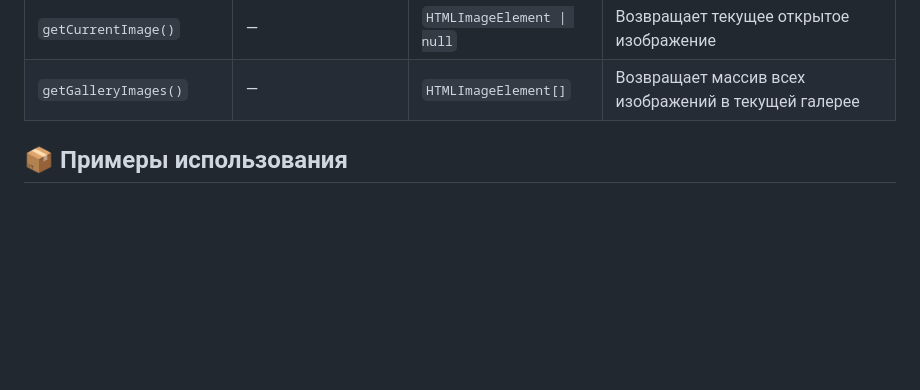
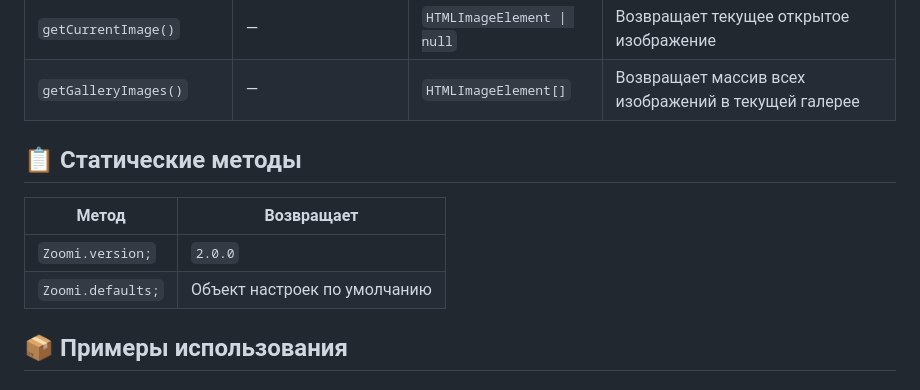
Before and after one commit to pechoradev/ZoomiJS, a Markdown page: README.md, the part around the change. Rendered like a GitHub page; blank space fills up the shorter version.

```diff
--- a/README.md
+++ b/README.md
@@ -57,6 +57,13 @@
 | `getCurrentImage()` | — | `HTMLImageElement \| null` | Возвращает текущее открытое изображение |
 | `getGalleryImages()` | — | `HTMLImageElement[]` | Возвращает массив всех изображений в текущей галерее |
 
+## 📋 Статические методы
+
+| Метод | Возвращает |
+|-------|------------|
+| `Zoomi.version;` | `2.0.0` |
+| `Zoomi.defaults;` | Объект настроек по умолчанию |
+
 
 ## 📦 Примеры использования
 
```
